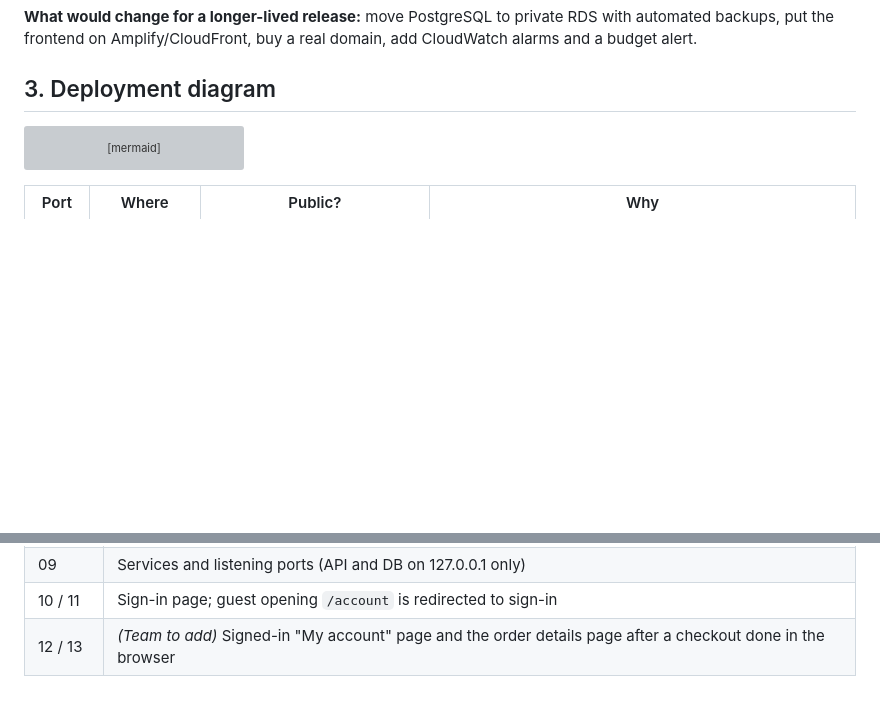
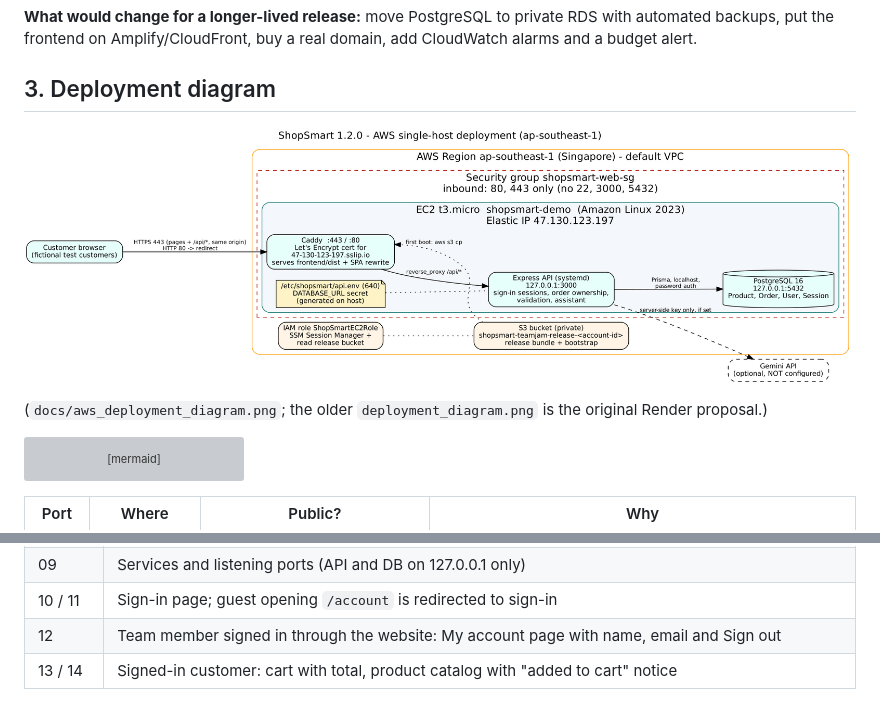
Before and after one commit to Kishhh19/ShopSmart, a Markdown page: docs/AWS_DEPLOYMENT.md, 2 parts joined by grey strips. Drawn GitHub-style; pictures changed too: docs/aws_deployment_diagram.png (added); blank space fills up the shorter version; grey boxes are pictures that could not be loaded.

````diff
--- a/docs/AWS_DEPLOYMENT.md
+++ b/docs/AWS_DEPLOYMENT.md
@@ -32,6 +32,10 @@ Redacted evidence: `docs/evidence/aws/00a_billing_credits_redacted.jpg` (credits
 **What would change for a longer-lived release:** move PostgreSQL to private RDS with automated backups, put the frontend on Amplify/CloudFront, buy a real domain, add CloudWatch alarms and a budget alert.
 
 ## 3. Deployment diagram
+
+![AWS deployment diagram](aws_deployment_diagram.png)
+
+(`docs/aws_deployment_diagram.png`; the older `deployment_diagram.png` is the original Render proposal.)
 
 ```mermaid
 flowchart LR
@@ -142,4 +146,5 @@ No credentials, keys or passwords are recorded here.
 | 08 | Tests on the host: backend 28/28, frontend 16/16 |
 | 09 | Services and listening ports (API and DB on 127.0.0.1 only) |
 | 10 / 11 | Sign-in page; guest opening `/account` is redirected to sign-in |
-| 12 / 13 | *(Team to add)* Signed-in "My account" page and the order details page after a checkout done in the browser |
+| 12 | Team member signed in through the website: My account page with name, email and Sign out |
+| 13 / 14 | Signed-in customer: cart with total, product catalog with "added to cart" notice |
````
Also changed, not shown: docs/SUBMISSION.md (added, +63 -0 lines), docs/evidence/aws/12_signed_in_my_account.png (added), docs/evidence/aws/13_signed_in_cart.png (added), docs/evidence/aws/14_signed_in_products.png (added), 1 other file.
